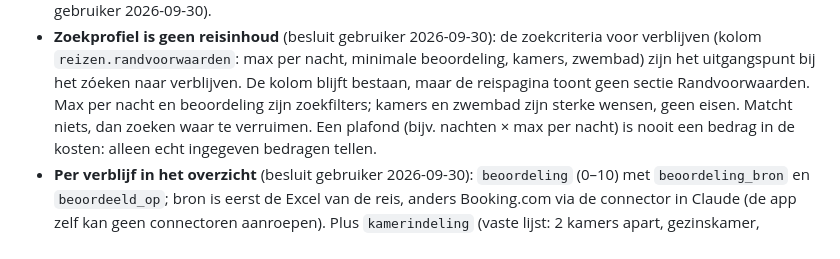
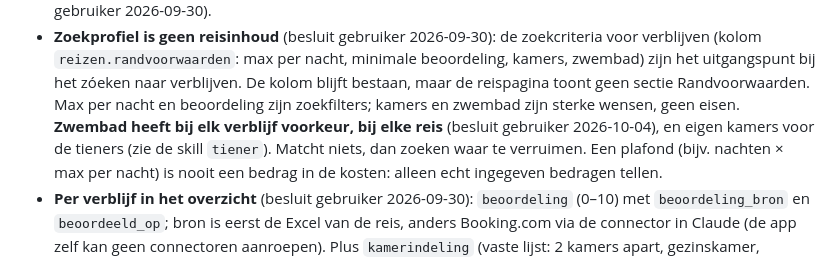
Before and after one commit to DaadTravel/reis-app, a Markdown page: CLAUDE.md, the part around the change. Drawn GitHub-style.

Commit message:
Zoekprofiel: zwembad heeft bij elk verblijf voorkeur
Besluit gebruiker 2026-10-04, voor alle reizen; plus eigen kamers voor de
tieners (skill tiener).

Co-Authored-By: Claude Opus 5.5 <noreply@anthropic.com>

```diff
--- a/CLAUDE.md
+++ b/CLAUDE.md
@@ -307,7 +307,9 @@ Werk deze lijst bij zodra er echte bestanden bijkomen.
   het zóeken naar verblijven. De kolom blijft bestaan, maar de reispagina
   toont geen sectie Randvoorwaarden. Max per nacht en
   beoordeling zijn zoekfilters; kamers en zwembad zijn sterke wensen,
-  geen eisen. Matcht niets, dan zoeken waar te verruimen. Een plafond
+  geen eisen. **Zwembad heeft bij elk verblijf voorkeur, bij elke reis**
+  (besluit gebruiker 2026-10-04), en eigen kamers voor de tieners (zie de
+  skill `tiener`). Matcht niets, dan zoeken waar te verruimen. Een plafond
   (bijv. nachten × max per nacht) is nooit een bedrag in de kosten: alleen
   echt ingegeven bedragen tellen.
 - **Per verblijf in het overzicht** (besluit gebruiker 2026-09-30):
```
